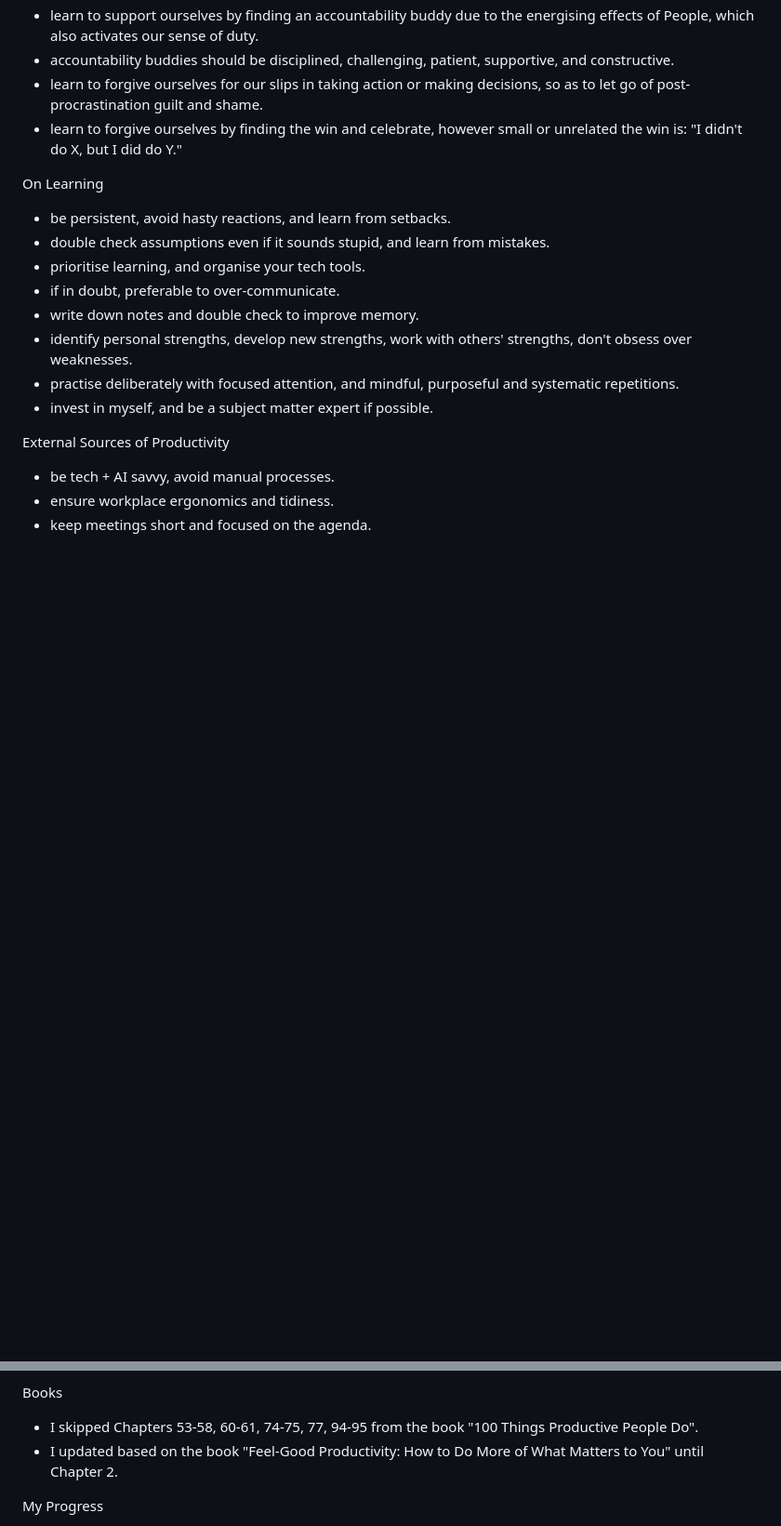
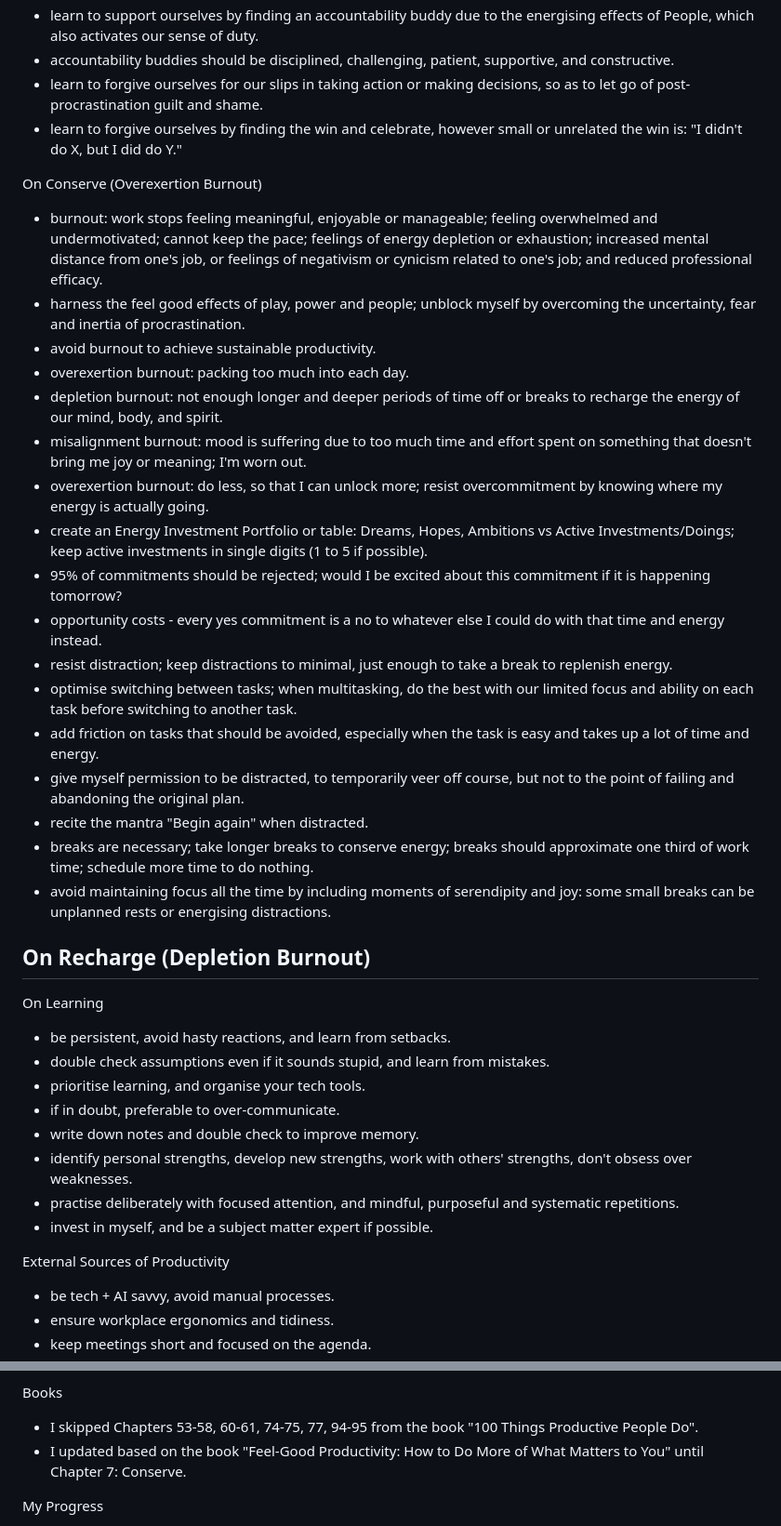
Before and after one commit to maxloosmu/MaxVault, a Markdown page: Productivity Notes.md, 2 parts joined by grey strips. Shown: that part at 93% size. Drawn GitHub-style; blank space fills up the shorter version.

Commit message:
updated based on the book 'Feel-Good Productivity: How to Do More of What Matters to You' until Chapter 7: Conserve

```diff
--- a/Productivity Notes.md
+++ b/Productivity Notes.md
@@ -78,6 +78,28 @@ On Getting Started
 - accountability buddies should be disciplined, challenging, patient, supportive, and constructive.
 - learn to forgive ourselves for our slips in taking action or making decisions, so as to let go of post-procrastination guilt and shame.
 - learn to forgive ourselves by finding the win and celebrate, however small or unrelated the win is: "I didn't do X, but I did do Y."
+
+On Conserve (Overexertion Burnout)
+- burnout: work stops feeling meaningful, enjoyable or manageable; feeling overwhelmed and undermotivated; cannot keep the pace; feelings of energy depletion or exhaustion; increased mental distance from one's job, or feelings of negativism or cynicism related to one's job; and reduced professional efficacy.
+- harness the feel good effects of play, power and people; unblock myself by overcoming the uncertainty, fear and inertia of procrastination.
+- avoid burnout to achieve sustainable productivity.
+- overexertion burnout: packing too much into each day.
+- depletion burnout: not enough longer and deeper periods of time off or breaks to recharge the energy of our mind, body, and spirit.
+- misalignment burnout: mood is suffering due to too much time and effort spent on something that doesn't bring me joy or meaning; I'm worn out.
+- overexertion burnout: do less, so that I can unlock more; resist overcommitment by knowing where my energy is actually going.
+- create an Energy Investment Portfolio or table: Dreams, Hopes, Ambitions vs Active Investments/Doings; keep active investments in single digits (1 to 5 if possible).
+- 95% of commitments should be rejected; would I be excited about this commitment if it is happening tomorrow?
+- opportunity costs - every yes commitment is a no to whatever else I could do with that time and energy instead.
+- resist distraction; keep distractions to minimal, just enough to take a break to replenish energy.
+- optimise switching between tasks; when multitasking, do the best with our limited focus and ability on each task before switching to another task.
+- add friction on tasks that should be avoided, especially when the task is easy and takes up a lot of time and energy.
+- give myself permission to be distracted, to temporarily veer off course, but not to the point of failing and abandoning the original plan.
+- recite the mantra "Begin again" when distracted.
+- breaks are necessary; take longer breaks to conserve energy; breaks should approximate one third of work time; schedule more time to do nothing.
+- avoid maintaining focus all the time by including moments of serendipity and joy: some small breaks can be unplanned rests or energising distractions.
+
+On Recharge (Depletion Burnout)
+-
 
 
 
@@ -99,7 +121,7 @@ External Sources of Productivity
 
 Books
 - I skipped Chapters 53-58, 60-61, 74-75, 77, 94-95 from the book "100 Things Productive People Do".
-- I updated based on the book "Feel-Good Productivity: How to Do More of What Matters to You" until Chapter 2.
+- I updated based on the book "Feel-Good Productivity: How to Do More of What Matters to You" until Chapter 7: Conserve.
 
 My Progress
 - I do not have a problem with starting actions, but I have a problem deciding what actions to take or include.
```
Also changed, not shown: other parts of Productivity Notes.md (+4 -4 lines).
